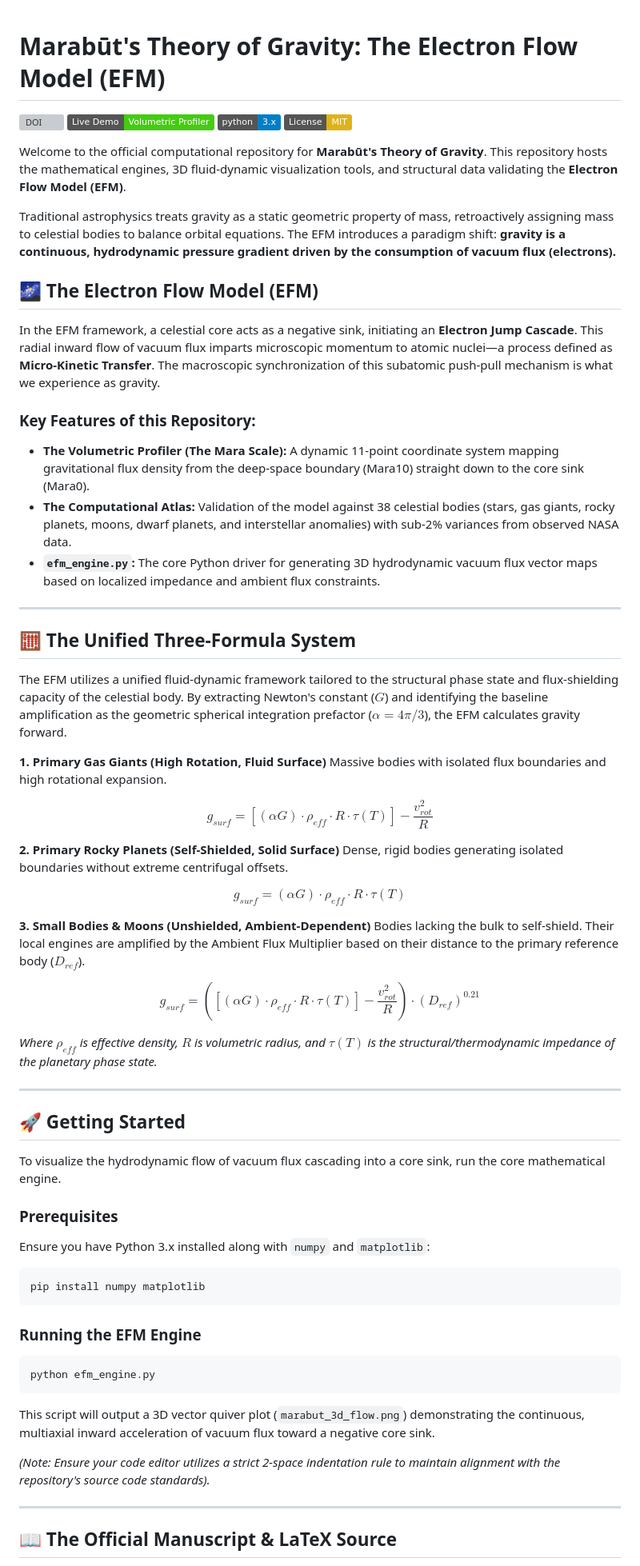
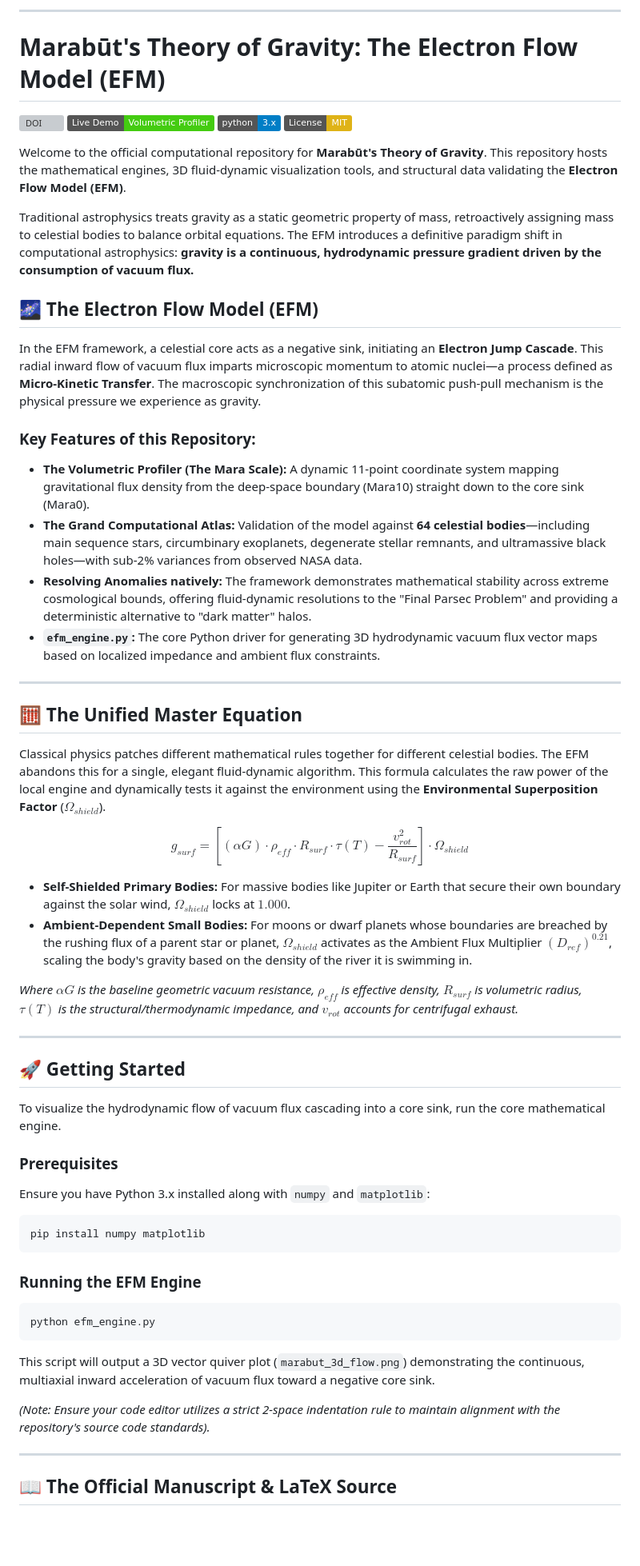
Before and after one commit to MarabutMarabut/Theory-of-Gravity, a Markdown page: README.md, the part around one of its changes. Shown at 80% size. GitHub-like rendering; badges without logos; blank space fills up the shorter version; grey boxes are pictures that could not be loaded.

Commit message:
Update README.md
Updated for v41 of Marabūt's Theory of Gravity: The Push-Pull Mechanics of Vacuum Flux

````diff
--- a/README.md
+++ b/README.md
@@ -1,3 +1,5 @@
+-----
+
 # Marabūt's Theory of Gravity: The Electron Flow Model (EFM)
 
 [![DOI](https://zenodo.org/badge/DOI/10.5281/zenodo.19264537.svg)](https://doi.org/10.5281/zenodo.19264537)
@@ -7,61 +9,57 @@
 
 Welcome to the official computational repository for **Marabūt's Theory of Gravity**. This repository hosts the mathematical engines, 3D fluid-dynamic visualization tools, and structural data validating the **Electron Flow Model (EFM)**.
 
-Traditional astrophysics treats gravity as a static geometric property of mass, retroactively assigning mass to celestial bodies to balance orbital equations. The EFM introduces a paradigm shift: **gravity is a continuous, hydrodynamic pressure gradient driven by the consumption of vacuum flux (electrons).**
+Traditional astrophysics treats gravity as a static geometric property of mass, retroactively assigning mass to celestial bodies to balance orbital equations. The EFM introduces a definitive paradigm shift in computational astrophysics: **gravity is a continuous, hydrodynamic pressure gradient driven by the consumption of vacuum flux.**
 
 ## 🌌 The Electron Flow Model (EFM)
 
-In the EFM framework, a celestial core acts as a negative sink, initiating an **Electron Jump Cascade**. This radial inward flow of vacuum flux imparts microscopic momentum to atomic nuclei—a process defined as **Micro-Kinetic Transfer**. The macroscopic synchronization of this subatomic push-pull mechanism is what we experience as gravity.
+In the EFM framework, a celestial core acts as a negative sink, initiating an **Electron Jump Cascade**. This radial inward flow of vacuum flux imparts microscopic momentum to atomic nuclei—a process defined as **Micro-Kinetic Transfer**. The macroscopic synchronization of this subatomic push-pull mechanism is the physical pressure we experience as gravity.
 
 ### Key Features of this Repository:
-* **The Volumetric Profiler (The Mara Scale):** A dynamic 11-point coordinate system mapping gravitational flux density from the deep-space boundary (Mara10) straight down to the core sink (Mara0).
-* **The Computational Atlas:** Validation of the model against 38 celestial bodies (stars, gas giants, rocky planets, moons, dwarf planets, and interstellar anomalies) with sub-2% variances from observed NASA data.
-* **`efm_engine.py`:** The core Python driver for generating 3D hydrodynamic vacuum flux vector maps based on localized impedance and ambient flux constraints.
 
----
+  * **The Volumetric Profiler (The Mara Scale):** A dynamic 11-point coordinate system mapping gravitational flux density from the deep-space boundary (Mara10) straight down to the core sink (Mara0).
+  * **The Grand Computational Atlas:** Validation of the model against **64 celestial bodies**—including main sequence stars, circumbinary exoplanets, degenerate stellar remnants, and ultramassive black holes—with sub-2% variances from observed NASA data.
+  * **Resolving Anomalies natively:** The framework demonstrates mathematical stability across extreme cosmological bounds, offering fluid-dynamic resolutions to the "Final Parsec Problem" and providing a deterministic alternative to "dark matter" halos.
+  * **`efm_engine.py`:** The core Python driver for generating 3D hydrodynamic vacuum flux vector maps based on localized impedance and ambient flux constraints.
 
-## 🧮 The Unified Three-Formula System
+-----
 
-The EFM utilizes a unified fluid-dynamic framework tailored to the structural phase state and flux-shielding capacity of the celestial body. By extracting Newton's constant ($G$) and identifying the baseline amplification as the geometric spherical integration prefactor ($\alpha = 4\pi/3$), the EFM calculates gravity forward.
+## 🧮 The Unified Master Equation
 
-**1. Primary Gas Giants (High Rotation, Fluid Surface)**
-Massive bodies with isolated flux boundaries and high rotational expansion.
+Classical physics patches different mathematical rules together for different celestial bodies. The EFM abandons this for a single, elegant fluid-dynamic algorithm. This formula calculates the raw power of the local engine and dynamically tests it against the environment using the **Environmental Superposition Factor** ($\Omega_{shield}$).
 
-$$g_{surf} = \left[ (\alpha G) \cdot \rho_{eff} \cdot R \cdot \tau(T) \right] - \frac{v_{rot}^2}{R}$$
+$$g_{surf}=[(\alpha G)\cdot\rho_{eff}\cdot R_{surf}\cdot\tau(T)-\frac{v_{rot}^{2}}{R_{surf}}]\cdot\Omega_{shield}$$
 
-**2. Primary Rocky Planets (Self-Shielded, Solid Surface)**
-Dense, rigid bodies generating isolated boundaries without extreme centrifugal offsets.
+  * **Self-Shielded Primary Bodies:** For massive bodies like Jupiter or Earth that secure their own boundary against the solar wind, $\Omega_{shield}$ locks at **$1.000$**.
+  * **Ambient-Dependent Small Bodies:** For moons or dwarf planets whose boundaries are breached by the rushing flux of a parent star or planet, $\Omega_{shield}$ activates as the Ambient Flux Multiplier $(D_{ref})^{0.21}$, scaling the body's gravity based on the density of the river it is swimming in.
 
-$$g_{surf} = (\alpha G) \cdot \rho_{eff} \cdot R \cdot \tau(T)$$
+*Where $\alpha G$ is the baseline geometric vacuum resistance, $\rho_{eff}$ is effective density, $R_{surf}$ is volumetric radius, $\tau(T)$ is the structural/thermodynamic impedance, and $v_{rot}$ accounts for centrifugal exhaust.*
 
-**3. Small Bodies & Moons (Unshielded, Ambient-Dependent)**
-Bodies lacking the bulk to self-shield. Their local engines are amplified by the Ambient Flux Multiplier based on their distance to the primary reference body ($D_{ref}$).
-
-$$g_{surf} = \left( \left[ (\alpha G) \cdot \rho_{eff} \cdot R \cdot \tau(T) \right] - \frac{v_{rot}^2}{R} \right) \cdot (D_{ref})^{0.21}$$
-
-*Where $\rho_{eff}$ is effective density, $R$ is volumetric radius, and $\tau(T)$ is the structural/thermodynamic impedance of the planetary phase state.*
-
----
+-----
 
 ## 🚀 Getting Started
 
 To visualize the hydrodynamic flow of vacuum flux cascading into a core sink, run the core mathematical engine.
 
 ### Prerequisites
+
 Ensure you have Python 3.x installed along with `numpy` and `matplotlib`:
+
 ```bash
 pip install numpy matplotlib
 ```
 
 ### Running the EFM Engine
+
 ```bash
 python efm_engine.py
 ```
+
 This script will output a 3D vector quiver plot (`marabut_3d_flow.png`) demonstrating the continuous, multiaxial inward acceleration of vacuum flux toward a negative core sink.
 
 *(Note: Ensure your code editor utilizes a strict 2-space indentation rule to maintain alignment with the repository's source code standards).*
 
----
+-----
 
 ## 📖 The Official Manuscript & LaTeX Source
 
````
Also changed, not shown: other parts of README.md (+15 -12 lines).
